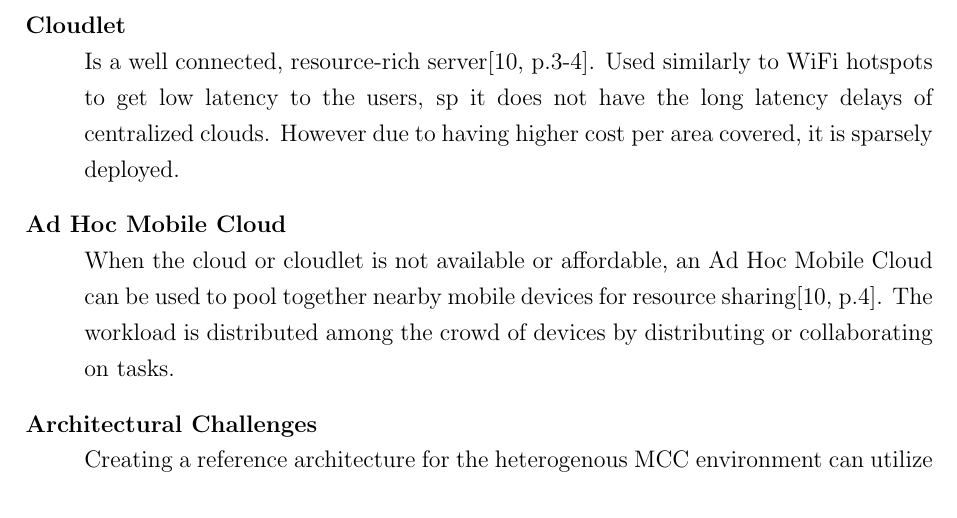
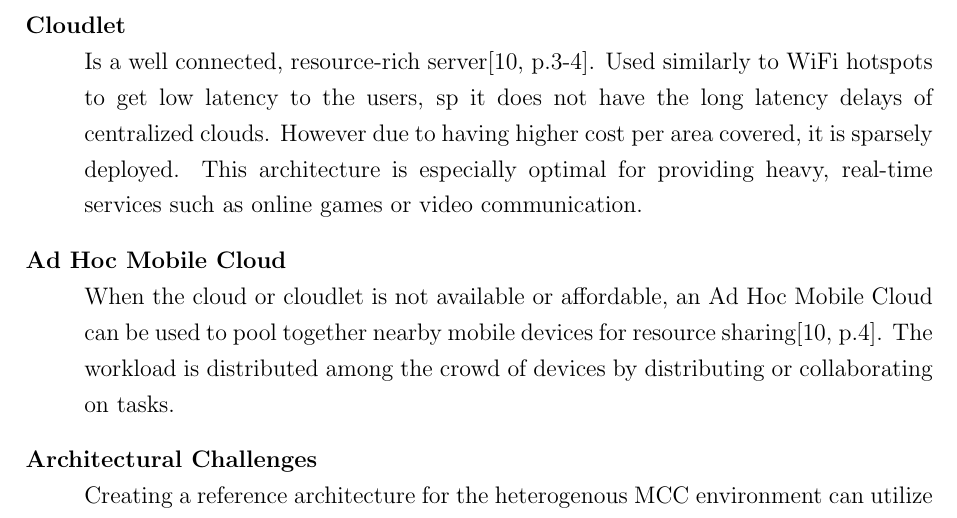
Before and after one commit to Wirack/MST-MiniProjekt, a LaTeX paper (article.tex, which reads indhold/aarch.tex): part of page 5 of 9, cut so that both start at the same text. Compiled offline with pdfLaTeX.

Commit message:
tilføjet lidt mere

```diff
--- a/indhold/aarch.tex
+++ b/indhold/aarch.tex
@@ -8,7 +8,7 @@ We will provide an overview of established MCC architectures, such as Centralize
 \item [Centralized Cloud]
 This type of architecture places the cloud resource in a remote centralized cloud infrastructure\cite[p.3]{liu2013gearing}.Mobile devices acces data center resources by using the network via WIFI, og 3G/4G. The cloud is an agent between original content providers and mobile devices. Mobile devices offload parts of their application workload to the cloud.
 \item [Cloudlet]
-Is a well connected, resource-rich server\cite[p.3-4]{liu2013gearing}. Used similarly to WiFi hotspots to get low latency to the users, sp it does not have the long latency delays of centralized clouds. However due to having higher cost per area covered, it is sparsely deployed.
+Is a well connected, resource-rich server\cite[p.3-4]{liu2013gearing}. Used similarly to WiFi hotspots to get low latency to the users, sp it does not have the long latency delays of centralized clouds. However due to having higher cost per area covered, it is sparsely deployed. This architecture is especially optimal for providing heavy, real-time services such as online games or video communication.
 \item [Ad Hoc Mobile Cloud]
 When the cloud or cloudlet is not available or affordable, an Ad Hoc Mobile Cloud can be used to pool together nearby mobile devices for resource sharing\cite[p.4]{liu2013gearing}. The workload is distributed among the crowd of devices by distributing or collaborating on tasks.
 \item [Architectural Challenges]
```
